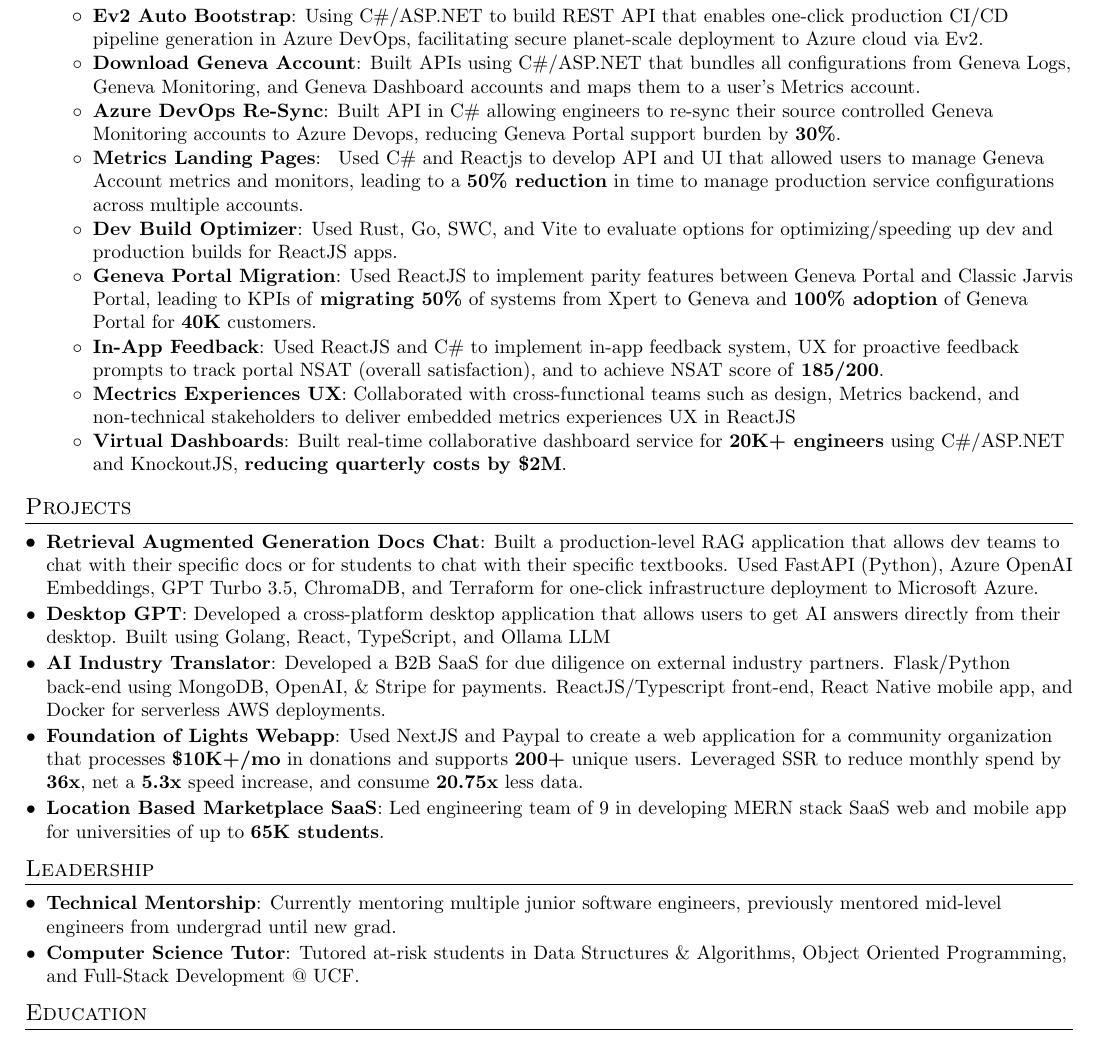
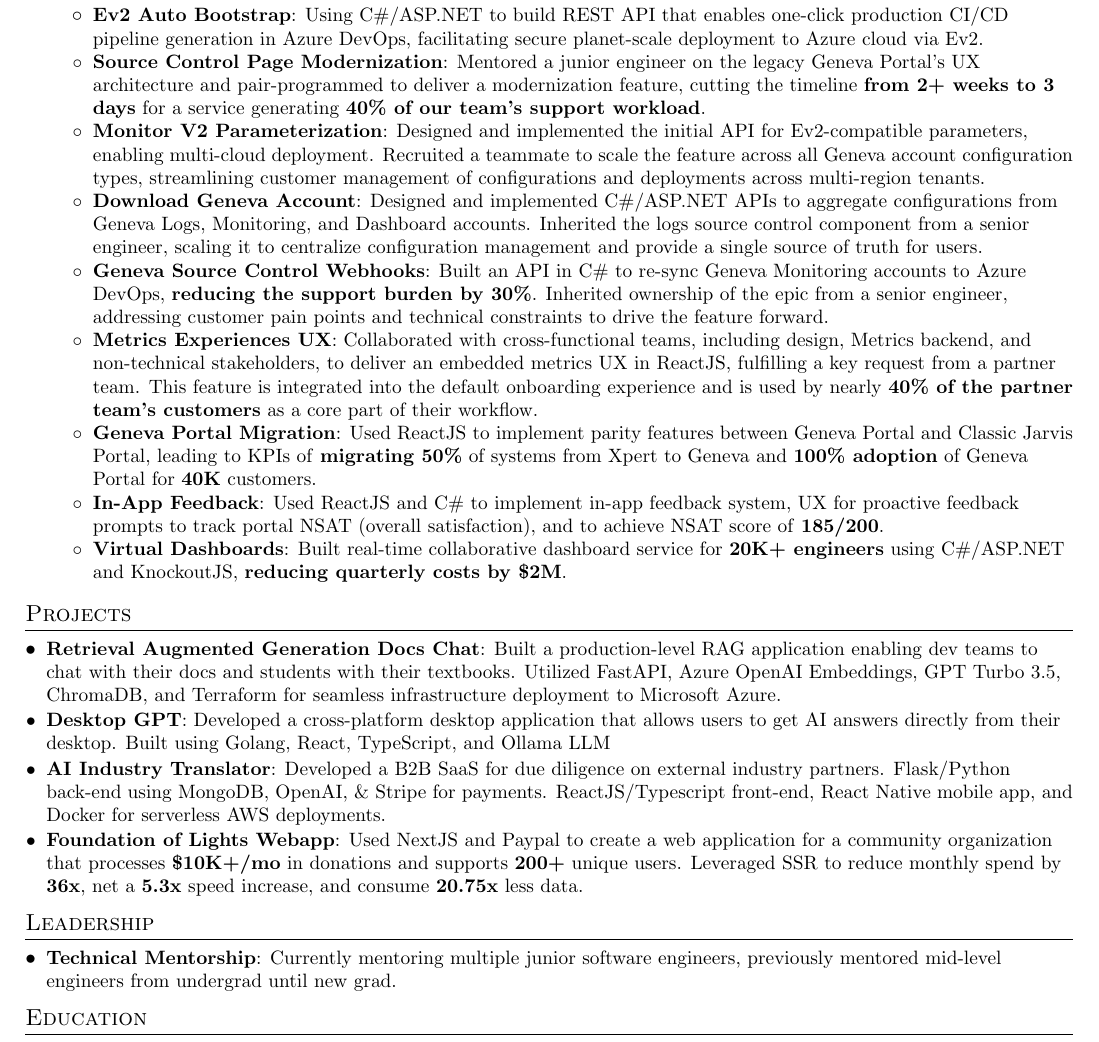
Before and after one commit to steevejoseph/steeve-joseph-swe-resume, a LaTeX CV (steeve_joseph_resume.tex): part of the page, cut so that both start at the same text. Compiled offline with pdfLaTeX.

Commit message:
Update res to include more impact instead of just features

```diff
--- a/steeve_joseph_resume.tex
+++ b/steeve_joseph_resume.tex
@@ -118,26 +118,29 @@
       \resumeItemListStart
         \resumeItem{Ev2 Auto Bootstrap}{Using C\#/ASP.NET to build REST API that enables one-click production CI/CD pipeline generation in Azure DevOps, facilitating secure planet-scale deployment to Azure cloud via Ev2.}
 
-        \resumeItem{Download Geneva Account}{Built APIs using C\#/ASP.NET that bundles all configurations from Geneva Logs, Geneva Monitoring, and Geneva Dashboard accounts and maps them to a user's Metrics account.}
-
-        \resumeItem{Azure DevOps Re-Sync}{Built API in C\# allowing engineers to re-sync their source controlled Geneva Monitoring accounts to Azure Devops, reducing Geneva Portal support burden  by \textbf{30\%}.}
-
-        \resumeItem{Metrics Landing Pages}{
-        Used C\# and Reactjs to develop API and UI that allowed users to manage Geneva Account metrics and monitors, leading to a \textbf{50\% reduction} in time to manage production service configurations across multiple accounts.}
-
-        \resumeItem{Dev Build Optimizer}{Used Rust, Go, SWC, and Vite to evaluate options for optimizing/speeding up dev  and production builds for ReactJS apps.
+        \resumeItem{Source Control Page Modernization}{Mentored a junior engineer on the legacy Geneva Portal's UX architecture and pair-programmed to deliver a modernization feature, cutting the timeline \textbf{from 2+ weeks to 3 days} for a service generating \textbf{40\% of our team's support workload}.
         }
 
+        \resumeItem{Monitor V2 Parameterization}{Designed and implemented the initial API for Ev2-compatible parameters, enabling multi-cloud deployment. Recruited a teammate to scale the feature across all Geneva account configuration types, streamlining customer management of configurations and deployments across multi-region tenants.
+        }
+
+        \resumeItem{Download Geneva Account}{Designed and implemented C\#/ASP.NET APIs to aggregate configurations from Geneva Logs, Monitoring, and Dashboard accounts. Inherited the logs source control component from a senior engineer, scaling it to centralize configuration management and provide a single source of truth for users.}
+
+        \resumeItem{Geneva Source Control Webhooks}{Built an API in C\# to re-sync Geneva Monitoring accounts to Azure DevOps, \textbf{reducing the support burden by 30\%}. Inherited ownership of the epic from a senior engineer, addressing customer pain points and technical constraints to drive the feature forward.}
+
+        % \resumeItem{Dev Build Optimizer}{Used Rust, Go, SWC, and Vite to evaluate options for optimizing/speeding up dev  and production builds for ReactJS apps.
+        % }
+
+       \resumeItem{Metrics Experiences UX}{Collaborated with cross-functional teams, including design, Metrics backend, and non-technical stakeholders, to deliver an embedded metrics UX in ReactJS, fulfilling a key request from a partner team. This feature is integrated into the default onboarding experience and is used by nearly \textbf{40\% of the partner team's customers} as a core part of their workflow.
+       }
 
         \resumeItem{Geneva Portal Migration}{Used ReactJS to implement parity features  between Geneva Portal and Classic Jarvis Portal, leading to KPIs of \textbf{migrating 50\%} of systems from Xpert to Geneva and \textbf{100\% adoption} of Geneva Portal for \textbf{40K} customers.
-        % including: link translation, Switch Account, Support Menu, short link support, and resolving blocking issues that would result in Sev 2-4 IcM incidents.
         }
+
+        % \resumeItem{Metrics Landing Pages}{Used C\# and Reactjs to develop API and UI that allowed users to manage Geneva Account metrics and monitors, leading to a \textbf{50\% reduction} in time to manage production service configurations across multiple accounts.}
 
        \resumeItem{In-App Feedback}{Used ReactJS and C\# to implement in-app feedback system, UX for proactive feedback prompts to track portal NSAT (overall satisfaction), and to achieve NSAT score of \textbf{185/200}.
         }
-
-       \resumeItem{Mectrics Experiences UX}{Collaborated with cross-functional teams such as design, Metrics backend, and non-technical stakeholders to deliver embedded metrics experiences UX in ReactJS
-       }
 
        \resumeItem{Virtual Dashboards}{Built real-time collaborative dashboard service for \textbf{20K+ engineers} using C\#/ASP.NET and KnockoutJS, \textbf{reducing quarterly costs by \$2M}.}
 
@@ -253,7 +256,7 @@
 
     % % and periodically allows check ins via a penpal system.
     \resumeSubItem{Retrieval Augmented Generation Docs Chat}
-    {Built a production-level RAG application that allows dev teams to chat with their specific docs or for students to chat with their specific textbooks. Used FastAPI (Python), Azure OpenAI Embeddings, GPT Turbo 3.5, ChromaDB, and Terraform for one-click infrastructure deployment to Microsoft Azure.
+    {Built a production-level RAG application enabling dev teams to chat with their docs and students with their textbooks. Utilized FastAPI, Azure OpenAI Embeddings, GPT Turbo 3.5, ChromaDB, and Terraform for seamless infrastructure deployment to Microsoft Azure.
     }
 
     \resumeSubItem{Desktop GPT}{Developed a cross-platform desktop application that allows users to get AI answers directly from their desktop. Built using Golang, React, TypeScript, and Ollama LLM
@@ -276,9 +279,9 @@
     % 166kb -> 8kb
     }
 
-    \resumeSubItem{Location Based Marketplace SaaS}
-    {Led engineering team of 9 in developing MERN stack SaaS web and mobile app for universities of up to \textbf{65K students}.
-    }
+    % \resumeSubItem{Location Based Marketplace SaaS}
+    % {Led engineering team of 9 in developing MERN stack SaaS web and mobile app for universities of up to \textbf{65K students}.
+    % }
 
     % \resumeItem{Machine Learning Playlist Creator}
     % {Used MERN stack and Azure Face API to build web app that uses deep learning to analyze user photos and create mood-matching Spotify playlists.}
@@ -310,7 +313,7 @@
 
     % \resumeSubItem{Winter Park Toastmasters}{Director of Membership 2021, EIC Advisor 2024-Present}
 
-    \resumeSubItem{Computer Science  Tutor}{Tutored at-risk students in Data Structures \& Algorithms, Object Oriented Programming, and Full-Stack Development @ UCF.}
+    % \resumeSubItem{Computer Science  Tutor}{Tutored at-risk students in Data Structures \& Algorithms, Object Oriented Programming, and Full-Stack Development @ UCF.}
 
 
 
```
